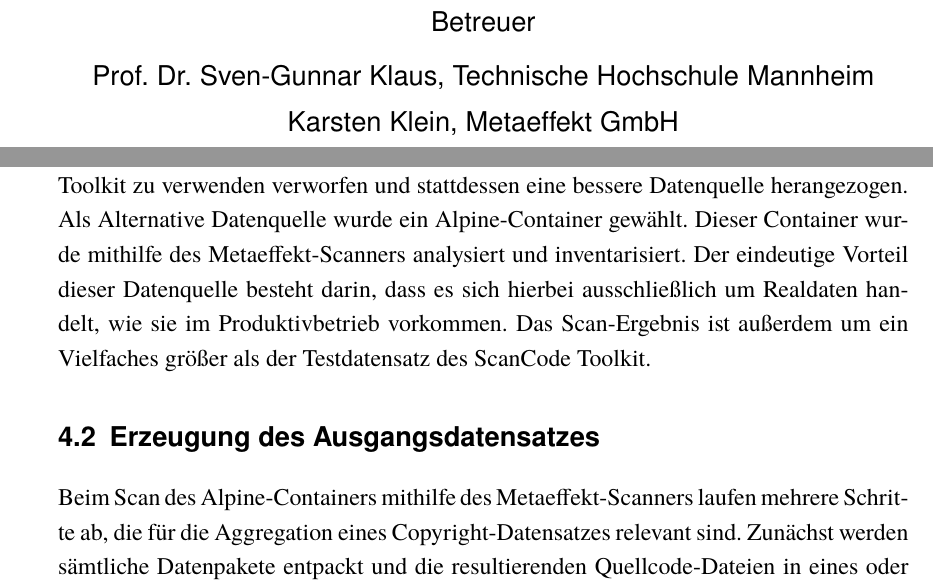
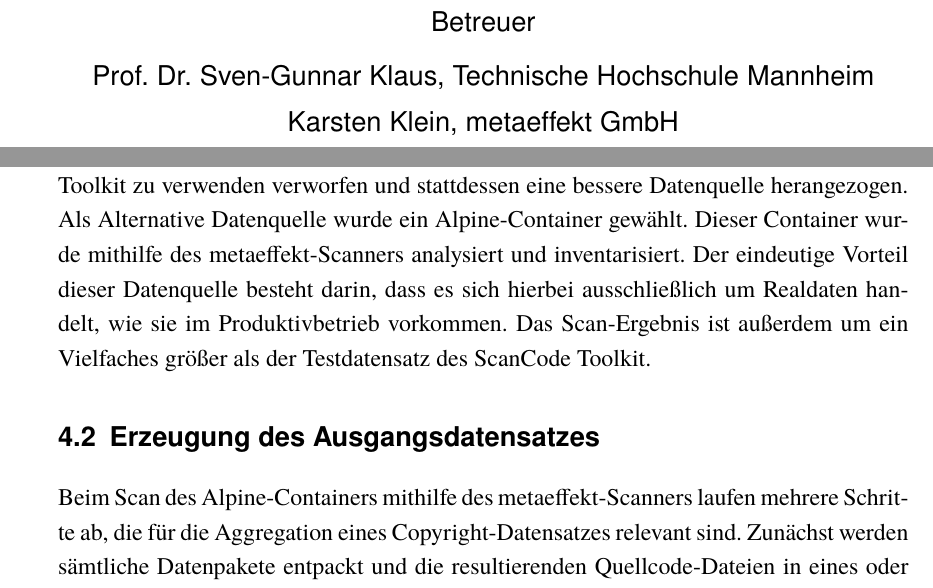
Before and after one commit to rmtrms/thm-bachelorthesis, a LaTeX thesis (latex/tex/thesis.tex, which reads latex/tex/docinfo.tex, latex/tex/kapitel/kapitel_daten.tex): two parts of pages 1 and 16 of 30, joined at a grey line, cut so that both start at the same text. Compiled offline with pdfLaTeX.

Commit message:
feat: updated document content

```diff
--- a/latex/tex/docinfo.tex
+++ b/latex/tex/docinfo.tex
@@ -51,7 +51,7 @@
 
 \newcommand{\hsmafirma}{Metaeffekt GmbH, Heidelberg} % Firma bei der die Arbeit durchgeführt wurde
 \newcommand{\hsmabetreuer}{Prof. Dr. Sven-Gunnar Klaus, Technische Hochschule Mannheim} % Betreuer an der Hochschule
-\newcommand{\hsmazweitkorrektor}{Karsten Klein, Metaeffekt GmbH}   % Betreuer im Unternehmen oder Zweitkorrektor
+\newcommand{\hsmazweitkorrektor}{Karsten Klein, metaeffekt GmbH}   % Betreuer im Unternehmen oder Zweitkorrektor
 
 \newcommand{\hsmafakultaet}{I}    % I für Informatik oder E, S, B, D, M, N, W, V
 \newcommand{\hsmastudiengang}{IB} % IB IMB UIB CSB IM MTB (weitere siehe titleblatt.tex)
--- a/latex/tex/kapitel/kapitel_daten.tex
+++ b/latex/tex/kapitel/kapitel_daten.tex
@@ -15,13 +15,13 @@ Da der Datensatz zum Testen der ScanCode Copyright Implementierung dient, beinha
 
 In Absprache mit dem Stakeholder wurde die Absicht, den Testdatensatz des ScanCode Toolkit zu verwenden verworfen und stattdessen eine bessere Datenquelle herangezogen.
 Als Alternative Datenquelle wurde ein Alpine-Container gewählt.
-Dieser Container wurde mithilfe des Metaeffekt-Scanners analysiert und inventarisiert.
+Dieser Container wurde mithilfe des metaeffekt-Scanners analysiert und inventarisiert.
 Der eindeutige Vorteil dieser Datenquelle besteht darin, dass es sich hierbei ausschließlich um Realdaten handelt, wie sie im Produktivbetrieb vorkommen.
 Das Scan-Ergebnis ist außerdem um ein Vielfaches größer als der Testdatensatz des ScanCode Toolkit.
 
 \section{Erzeugung des Ausgangsdatensatzes}\label{sec:erzeugung-datensatz}
 
-Beim Scan des Alpine-Containers mithilfe des Metaeffekt-Scanners laufen mehrere Schritte ab, die für die Aggregation eines Copyright-Datensatzes relevant sind.
+Beim Scan des Alpine-Containers mithilfe des metaeffekt-Scanners laufen mehrere Schritte ab, die für die Aggregation eines Copyright-Datensatzes relevant sind.
 Zunächst werden sämtliche Datenpakete entpackt und die resultierenden Quellcode-Dateien in eines oder mehrere Segmente unterteilt.
 Die resultierenden Segmente werden normalisiert und auf diese normalisierten Segmente werden Scan-Prozesse, wie der ScanCode-Service, angewandt.
 Das durch den ScanCode-Service erzeugte Ergebnis beinhaltet somit die gefundenen Copyright-Informationen für ein normalisiertes Segment.
```
